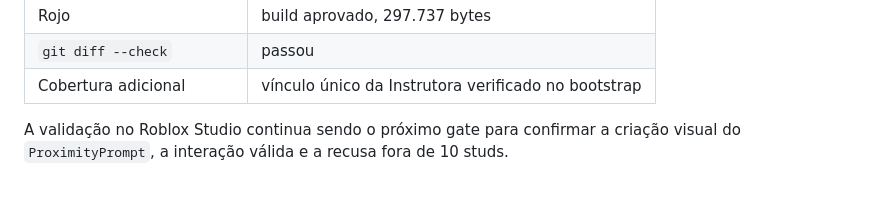
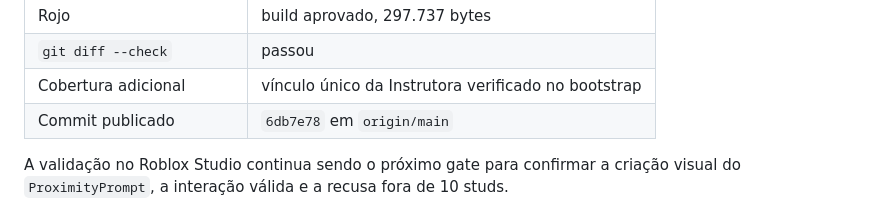
Before and after one commit to alvaro209890/anime-verse-battlegrounds, a Markdown page: docs/28-SPAWN-VISUAL-PASS.md, the part around the change. GitHub-like rendering.

Commit message:
docs: record bootstrap verification commit

```diff
--- a/docs/28-SPAWN-VISUAL-PASS.md
+++ b/docs/28-SPAWN-VISUAL-PASS.md
@@ -105,6 +105,7 @@ A correção foi revalidada com a execução integral dos gates locais e a verif
 | Rojo | build aprovado, 297.737 bytes |
 | `git diff --check` | passou |
 | Cobertura adicional | vínculo único da Instrutora verificado no bootstrap |
+| Commit publicado | `6db7e78` em `origin/main` |
 
 A validação no Roblox Studio continua sendo o próximo gate para confirmar a criação visual do `ProximityPrompt`, a interação válida e a recusa fora de 10 studs.
 
```
